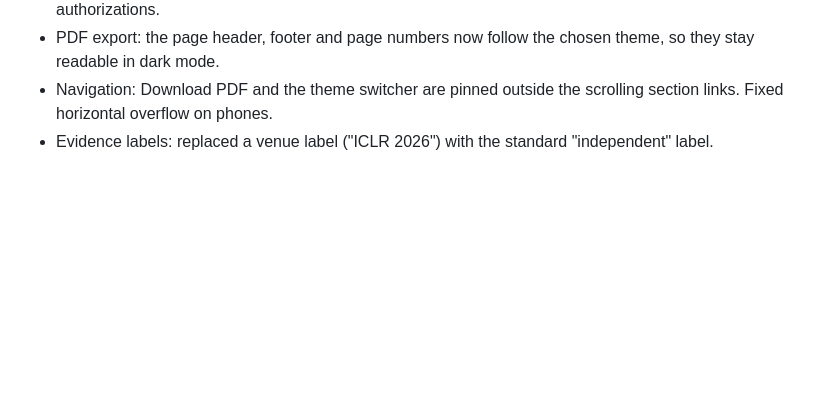
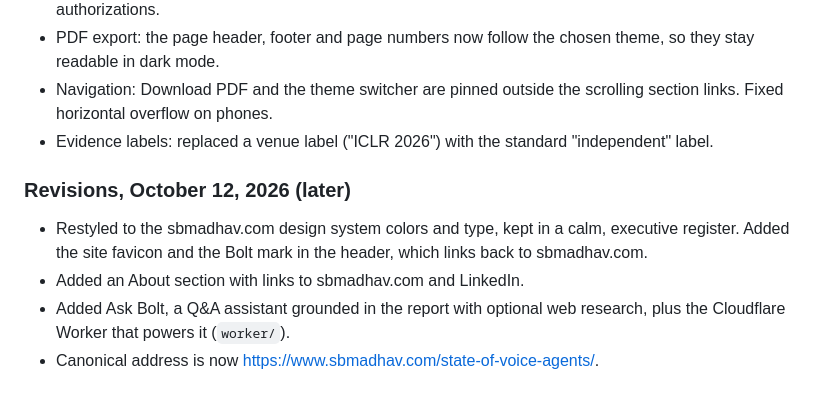
Before and after one commit to sbmadhav/state-of-voice-agents, a Markdown page: CHANGELOG.md, the part around the change. Rendered like a GitHub page; blank space fills up the shorter version.

```diff
--- a/CHANGELOG.md
+++ b/CHANGELOG.md
@@ -23,3 +23,9 @@
 - PDF export: the page header, footer and page numbers now follow the chosen theme, so they stay readable in dark mode.
 - Navigation: Download PDF and the theme switcher are pinned outside the scrolling section links. Fixed horizontal overflow on phones.
 - Evidence labels: replaced a venue label ("ICLR 2026") with the standard "independent" label.
+
+### Revisions, October 12, 2026 (later)
+- Restyled to the sbmadhav.com design system colors and type, kept in a calm, executive register. Added the site favicon and the Bolt mark in the header, which links back to sbmadhav.com.
+- Added an About section with links to sbmadhav.com and LinkedIn.
+- Added Ask Bolt, a Q&A assistant grounded in the report with optional web research, plus the Cloudflare Worker that powers it (`worker/`).
+- Canonical address is now https://www.sbmadhav.com/state-of-voice-agents/.
```
Also changed, not shown: README.md (+4 -3 lines), UPDATING.md (+1 -0 lines), worker/README.md (added, +24 -0 lines), og.png, 6 other files.
